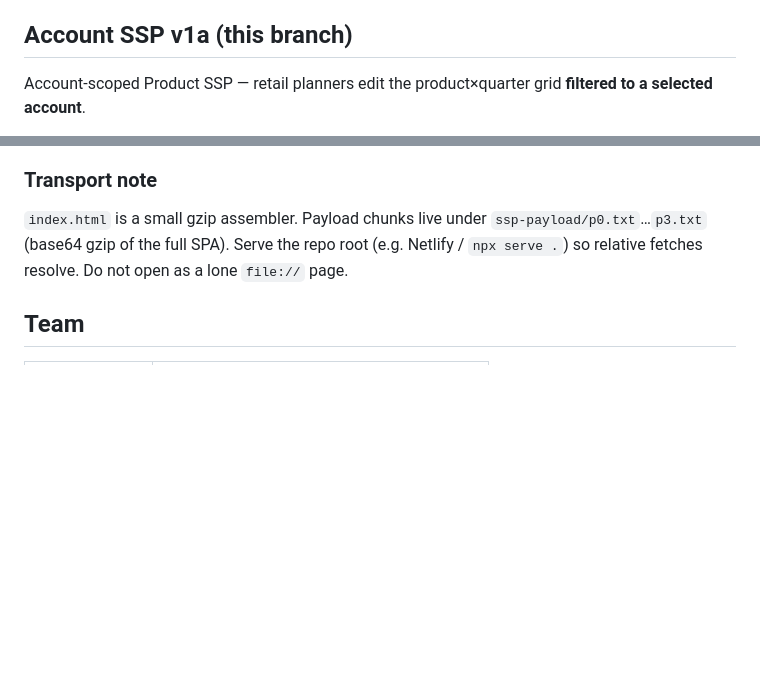
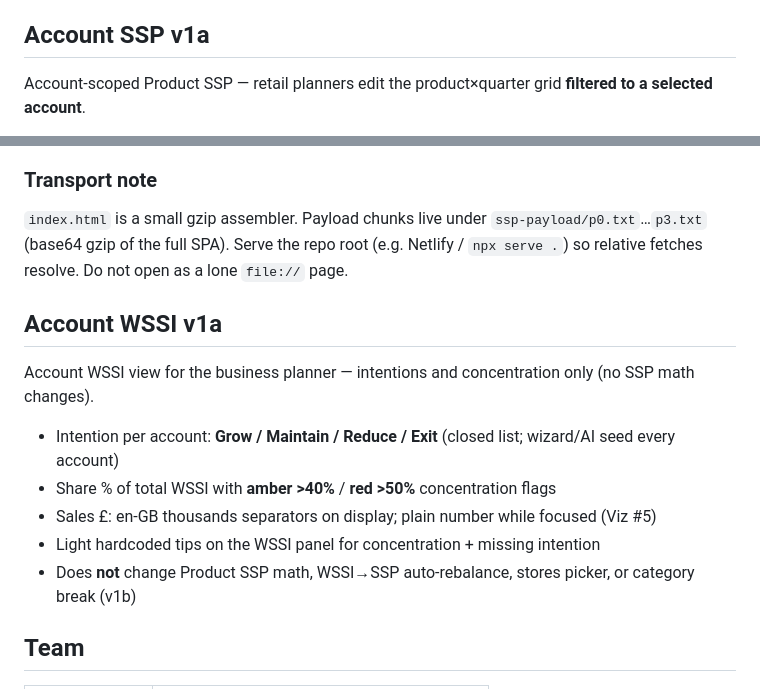
Before and after one commit to AceSpurs/One-Plan-Live, a Markdown page: README.md, 2 parts joined by grey strips. Rendered like a GitHub page; blank space fills up the shorter version.

Commit message:
docs(account-wssi): v1a status + README
DO NOT MERGE until preview confirmed.

```diff
--- a/README.md
+++ b/README.md
@@ -56,7 +56,7 @@ For quarter q, RSU_3m ≈ that quarter's net sales units.
 - Plan Advisor tip rail (ruleset v1): commercial tips for stockout, overstock, WOH out-of-band, gap vs WSSI, lifecycle
 - ST% surfaced: STD_RSU / (STD_RSU + Inventory_EOP) per quarter (inputs already in Phase 1 compute)
 
-## Account SSP v1a (this branch)
+## Account SSP v1a
 
 Account-scoped Product SSP — retail planners edit the product×quarter grid **filtered to a selected account**.
 
@@ -79,6 +79,17 @@ Account-scoped Product SSP — retail planners edit the product×quarter grid **
 
 `index.html` is a small gzip assembler. Payload chunks live under `ssp-payload/p0.txt`…`p3.txt` (base64 gzip of the full SPA). Serve the repo root (e.g. Netlify / `npx serve .`) so relative fetches resolve. Do not open as a lone `file://` page.
 
+
+## Account WSSI v1a
+
+Account WSSI view for the business planner — intentions and concentration only (no SSP math changes).
+
+- Intention per account: **Grow / Maintain / Reduce / Exit** (closed list; wizard/AI seed every account)
+- Share % of total WSSI with **amber >40%** / **red >50%** concentration flags
+- Sales £: en-GB thousands separators on display; plain number while focused (Viz #5)
+- Light hardcoded tips on the WSSI panel for concentration + missing intention
+- Does **not** change Product SSP math, WSSI→SSP auto-rebalance, stores picker, or category break (v1b)
+
 ## Team
 
 | Role | Focus |
```
Also changed, not shown: ACCOUNT_WSSI_V1A_STATUS.md (added, +30 -0 lines).
